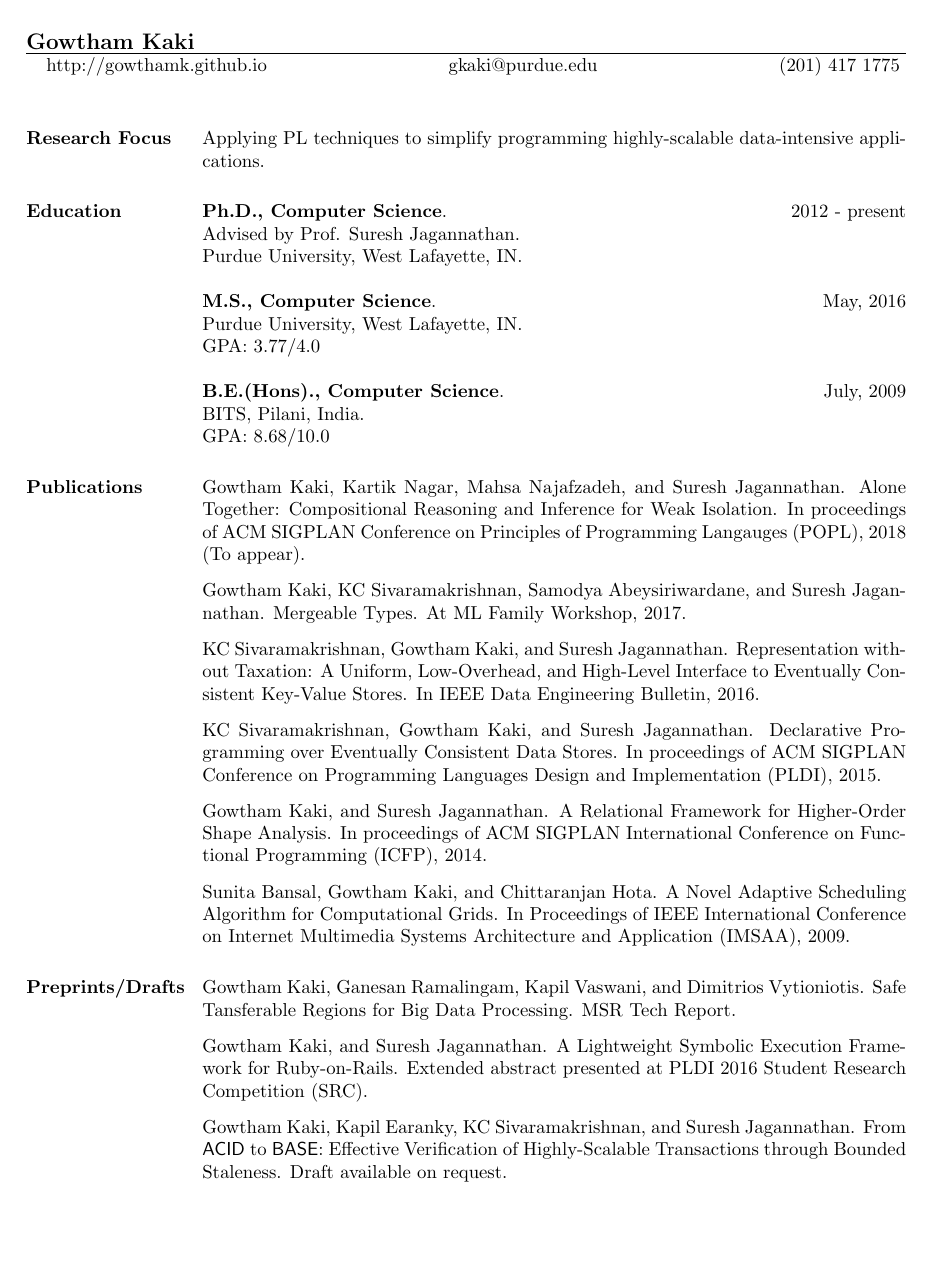
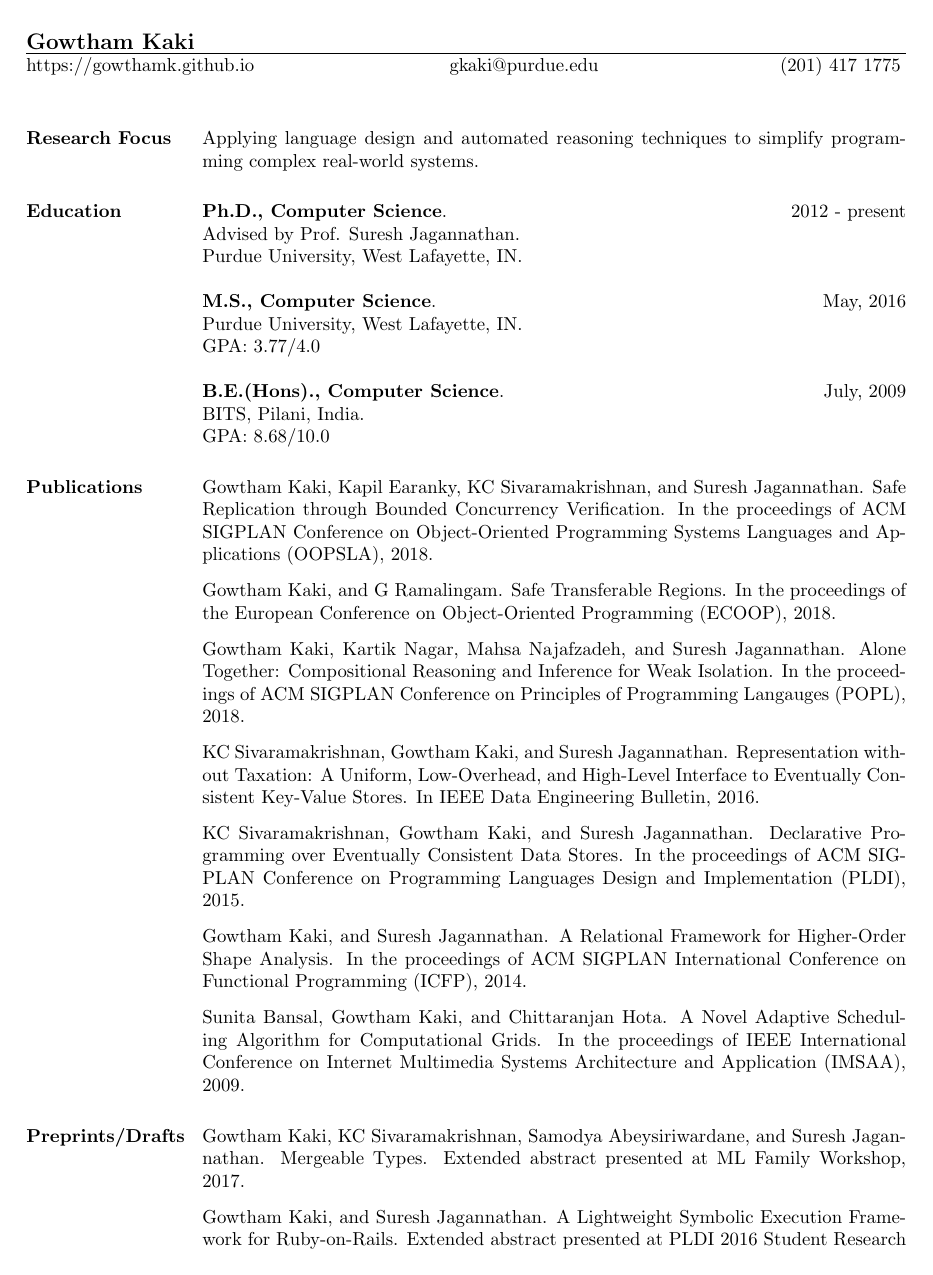
Before and after one commit to gowthamk/gowthamk.github.io, a LaTeX CV (docs/cv/res2.tex): page 1 of 2. The pictures show the PDF file docs/cv.pdf that the author committed with the source.

Commit message:
Yay! I am on job market!

```diff
--- a/docs/cv/res2.tex
+++ b/docs/cv/res2.tex
@@ -16,15 +16,15 @@
 \name{Gowtham Kaki}
 
 %\fontsize{9pt}{1} \selectfont
-\address{http://gowthamk.github.io \hspace{1.25in} gkaki@purdue.edu
+\address{https://gowthamk.github.io \hspace{1.35in} gkaki@purdue.edu
           \hspace{1.25in} (201) 417 1775 }
 
 
 \begin{resume}
 
 \section{Research Focus}
-Applying PL techniques to simplify programming highly-scalable
-  data-intensive applications.
+Applying language design and automated reasoning techniques to
+  simplify programming complex real-world systems.
 
 \section{Education}
 {\bf Ph.D., Computer Science}. \hfill 2012 - present\\
@@ -42,49 +42,53 @@ GPA: 8.68/10.0
 
 \section{Publications}
 
+Gowtham Kaki, Kapil Earanky, KC Sivaramakrishnan, and Suresh
+  Jagannathan. Safe Replication through Bounded Concurrency
+  Verification. In the proceedings of ACM SIGPLAN Conference on
+  Object-Oriented Programming Systems Languages and Applications
+  (OOPSLA), 2018.
+\vspace*{0.1in}\\
+Gowtham Kaki, and G Ramalingam. Safe Transferable Regions.  In the
+  proceedings of the European Conference on Object-Oriented
+  Programming (ECOOP), 2018.
+\vspace*{0.1in}\\
 Gowtham Kaki, Kartik Nagar, Mahsa Najafzadeh, and Suresh Jagannathan.
-Alone Together: Compositional Reasoning and Inference for Weak
-Isolation. In proceedings of ACM SIGPLAN Conference on Principles of
-Programming Langauges (POPL), 2018 (To appear).
-\vspace*{0.1in}\\
-Gowtham Kaki, KC Sivaramakrishnan, Samodya Abeysiriwardane,
-and Suresh Jagannathan. Mergeable Types. At ML Family Workshop,
-2017.
+  Alone Together: Compositional Reasoning and Inference for Weak
+  Isolation. In the proceedings of ACM SIGPLAN Conference on
+  Principles of Programming Langauges (POPL), 2018.
 \vspace*{0.1in}\\
 KC Sivaramakrishnan, Gowtham Kaki, and Suresh Jagannathan.
-Representation without Taxation: A Uniform, Low-Overhead, and
-High-Level Interface to Eventually Consistent Key-Value Stores. In
-IEEE Data Engineering Bulletin, 2016.
+  Representation without Taxation: A Uniform, Low-Overhead, and
+  High-Level Interface to Eventually Consistent Key-Value Stores. In
+  IEEE Data Engineering Bulletin, 2016.
 \vspace*{0.1in}\\
 KC Sivaramakrishnan, Gowtham Kaki, and Suresh Jagannathan.
-Declarative Programming over Eventually Consistent Data Stores. In
-proceedings of ACM SIGPLAN Conference on Programming Languages Design and
-Implementation (PLDI), 2015.
+  Declarative Programming over Eventually Consistent Data Stores. In
+  the proceedings of ACM SIGPLAN Conference on Programming Languages
+  Design and Implementation (PLDI), 2015.
 \vspace*{0.1in}\\
-Gowtham Kaki, and Suresh Jagannathan. A Relational Framework
-for Higher-Order Shape Analysis. In proceedings of
-ACM SIGPLAN International Conference on Functional Programming
-(ICFP), 2014.
+Gowtham Kaki, and Suresh Jagannathan. A Relational Framework for
+  Higher-Order Shape Analysis. In the proceedings of ACM SIGPLAN
+  International Conference on Functional Programming (ICFP), 2014.
 \vspace*{0.1in}\\
-Sunita Bansal, Gowtham Kaki, and Chittaranjan Hota. A Novel
-Adaptive Scheduling Algorithm for Computational Grids. In
-Proceedings of IEEE International Conference on Internet
-Multimedia Systems Architecture and Application (IMSAA), 2009.
+Sunita Bansal, Gowtham Kaki, and Chittaranjan Hota. A Novel Adaptive
+  Scheduling Algorithm for Computational Grids. In the proceedings of
+  IEEE International Conference on Internet Multimedia Systems
+  Architecture and Application (IMSAA), 2009.
 
 \section{Preprints/Drafts}
-Gowtham Kaki, Ganesan Ramalingam, Kapil Vaswani, and Dimitrios
-Vytioniotis. Safe Tansferable Regions for Big Data Processing.
-MSR Tech Report.
+Gowtham Kaki, KC Sivaramakrishnan, Samodya Abeysiriwardane, and Suresh
+  Jagannathan. Mergeable Types. Extended abstract presented at ML
+  Family Workshop, 2017.
 \vspace*{0.1in}\\
 Gowtham Kaki, and Suresh Jagannathan. A Lightweight Symbolic Execution
 Framework for Ruby-on-Rails. Extended abstract presented at PLDI 2016
 Student Research Competition (SRC).
-\vspace*{0.1in}\\
-Gowtham Kaki, Kapil Earanky, KC Sivaramakrishnan, and Suresh
-Jagannathan. From {\sf ACID} to {\sf BASE}: Effective Verification of
-Highly-Scalable Transactions through Bounded Staleness. Draft
-available on request.
-\vspace*{0.1in}\\
+% \vspace*{0.1in}\\
+% Gowtham Kaki, Kapil Earanky, KC Sivaramakrishnan, and Suresh
+% Jagannathan. From {\sf ACID} to {\sf BASE}: Effective Verification of
+% Highly-Scalable Transactions through Bounded Staleness. Draft
+% available on request.
 
 \section{Professional \\ Experience}
 
```
Also changed, not shown: docs/cv.pdf, docs/cv/res2.tex (32 more changed lines), 2 other files.
